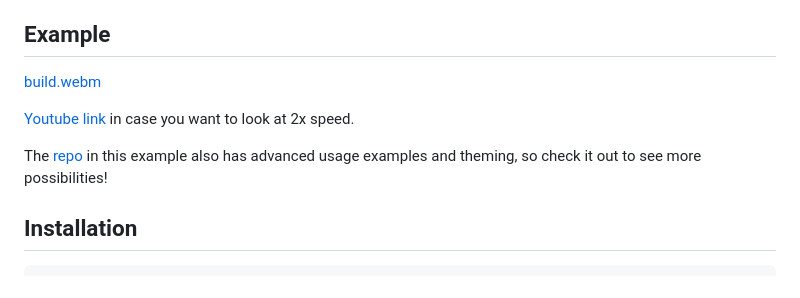
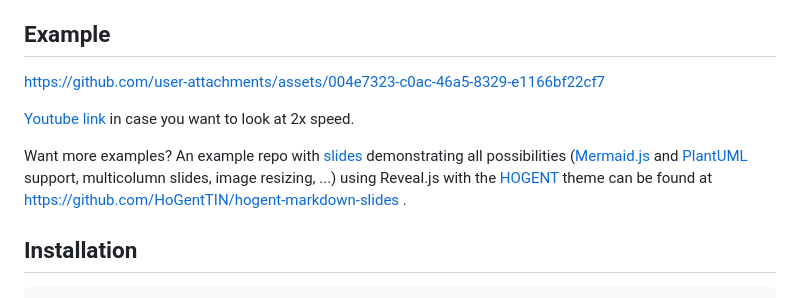
Before and after one commit to MartenBE/mkslides, a Markdown page: README.md, the part around the change. GitHub-like rendering.

```diff
--- a/README.md
+++ b/README.md
@@ -23,11 +23,11 @@
 
 ## Example
 
-[build.webm](https://github.com/user-attachments/assets/85432467-46db-46ad-aa90-378c912b0098)
+https://github.com/user-attachments/assets/004e7323-c0ac-46a5-8329-e1166bf22cf7
 
 [Youtube link](https://youtu.be/RdyRe3JZC7Q) in case you want to look at 2x speed.
 
-The [repo](https://github.com/HoGentTIN/hogent-markdown-slides) in this example also has advanced usage examples and theming, so check it out to see more possibilities!
+Want more examples? An example repo with [slides](https://hogenttin.github.io/hogent-markdown-slides/) demonstrating all possibilities ([Mermaid.js](https://mermaid.js.org/) and [PlantUML](https://plantuml.com/) support, multicolumn slides, image resizing, ...) using Reveal.js with the [HOGENT](https://hogent.be/) theme can be found at https://github.com/HoGentTIN/hogent-markdown-slides .
 
 ## Installation
 
```
